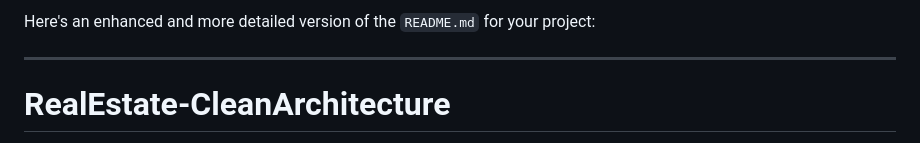
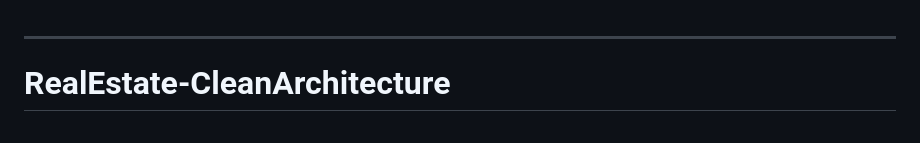
Before and after one commit to melikaDaa/RealEstate-CleanArchitecture, a Markdown page: README.md, the part around the change. Rendered like a GitHub page.

```diff
--- a/README.md
+++ b/README.md
@@ -1,4 +1,3 @@
-Here's an enhanced and more detailed version of the `README.md` for your project:
 
 ---
 
```
